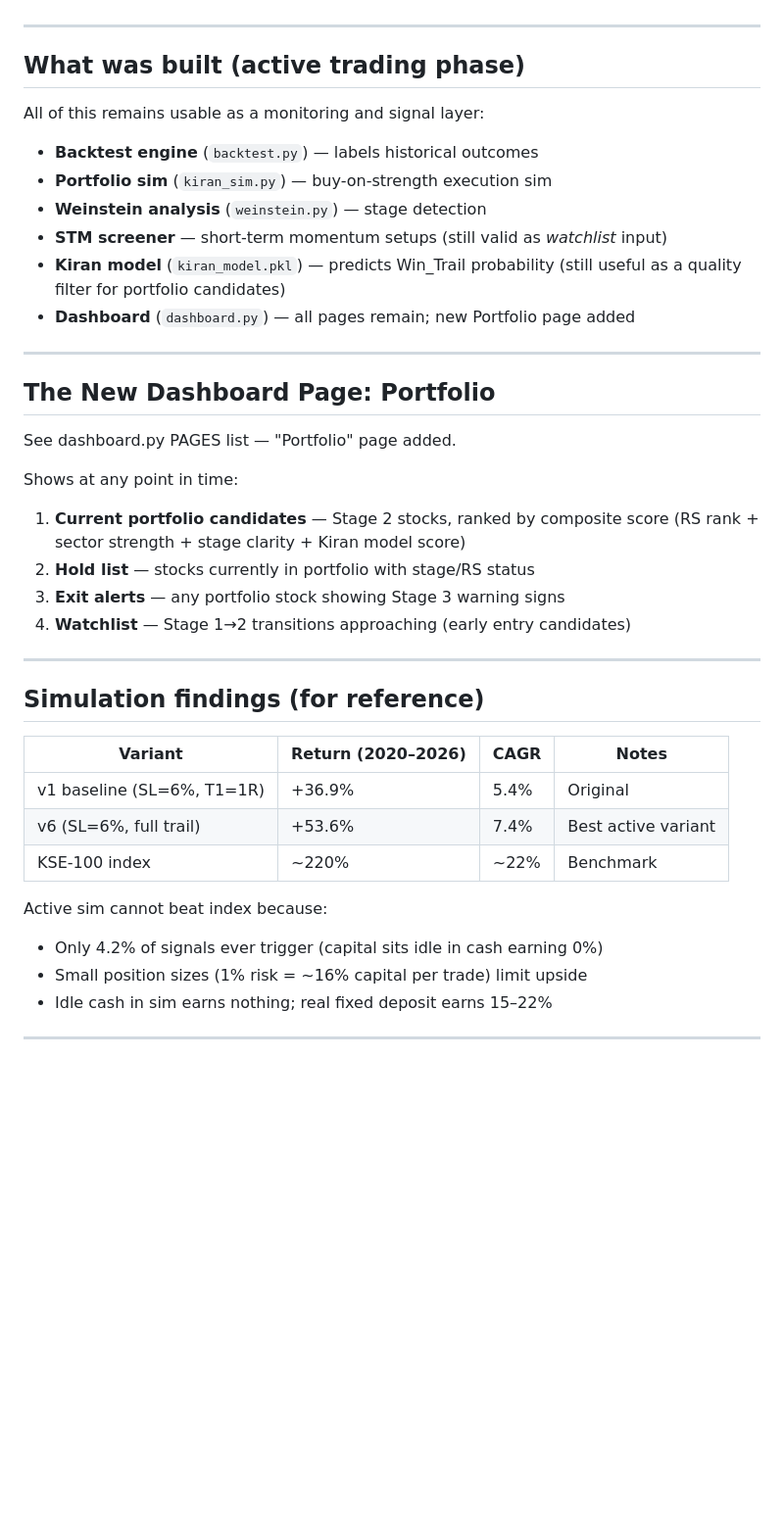
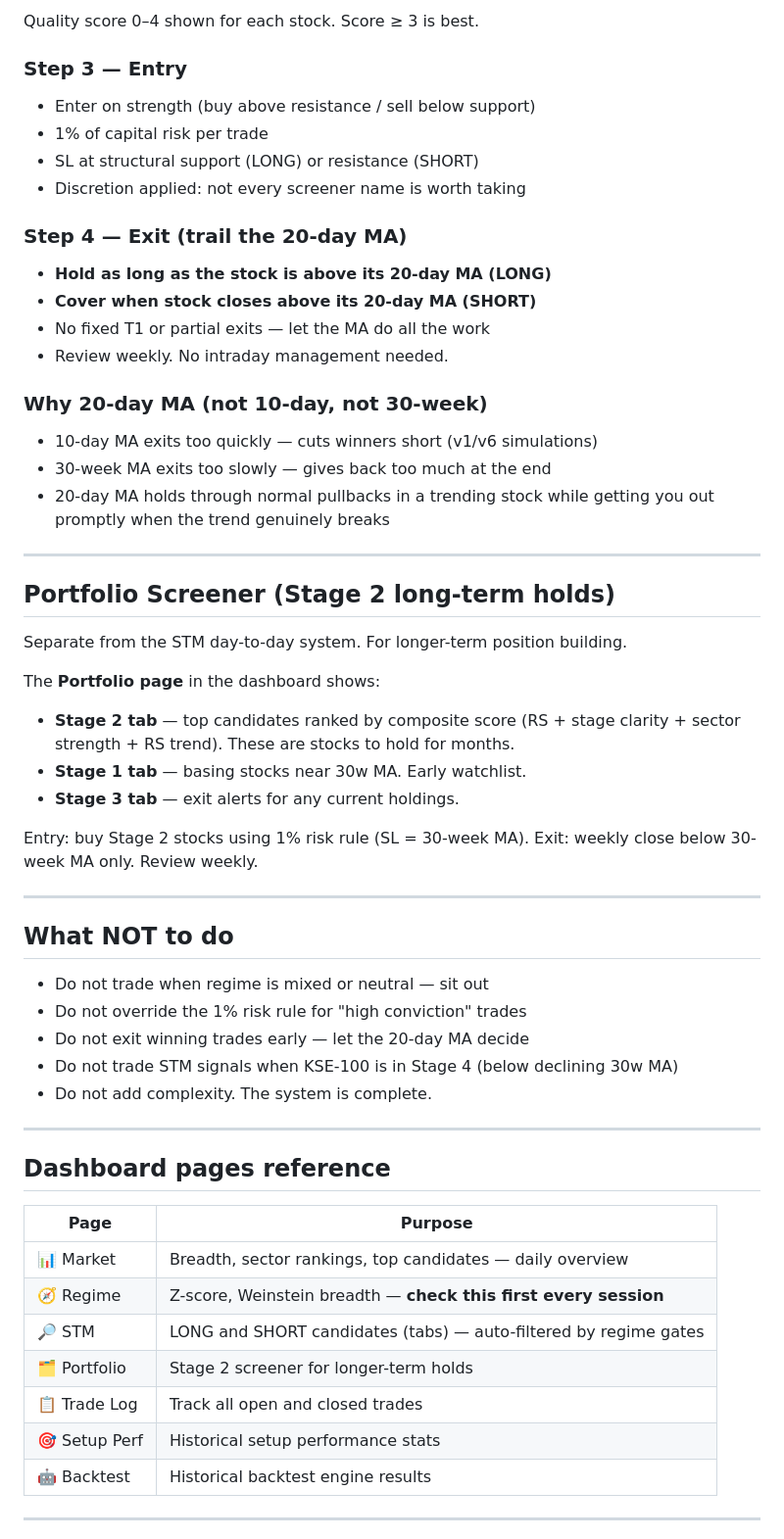
Before and after one commit to zeeshanhydersyed-shah/Kiran-Trading-Dashboard, a Markdown page: STRATEGY.md, the part around one of its changes. Shown at 98% size. GitHub-like rendering; blank space fills up the shorter version.

```diff
--- a/STRATEGY.md
+++ b/STRATEGY.md
@@ -63,45 +74,64 @@ structurally avoids the index's biggest drag positions.
+Quality score 0–4 shown for each stock. Score ≥ 3 is best.
+
+### Step 3 — Entry
+
+- Enter on strength (buy above resistance / sell below support)
+- 1% of capital risk per trade
+- SL at structural support (LONG) or resistance (SHORT)
+- Discretion applied: not every screener name is worth taking
+
+### Step 4 — Exit (trail the 20-day MA)
+
+- **Hold as long as the stock is above its 20-day MA (LONG)**
+- **Cover when stock closes above its 20-day MA (SHORT)**
+- No fixed T1 or partial exits — let the MA do all the work
+- Review weekly. No intraday management needed.
+
+### Why 20-day MA (not 10-day, not 30-week)
+
+- 10-day MA exits too quickly — cuts winners short (v1/v6 simulations)
+- 30-week MA exits too slowly — gives back too much at the end
+- 20-day MA holds through normal pullbacks in a trending stock while
+  getting you out promptly when the trend genuinely breaks
 
 ---
 
-## What was built (active trading phase)
+## Portfolio Screener (Stage 2 long-term holds)
 
-All of this remains usable as a monitoring and signal layer:
+Separate from the STM day-to-day system. For longer-term position building.
 
-- **Backtest engine** (`backtest.py`) — labels historical outcomes
-- **Portfolio sim** (`kiran_sim.py`) — buy-on-strength execution sim
-- **Weinstein analysis** (`weinstein.py`) — stage detection
-- **STM screener** — short-term momentum setups (still valid as *watchlist* input)
-- **Kiran model** (`kiran_model.pkl`) — predicts Win_Trail probability (still useful
-  as a quality filter for portfolio candidates)
-- **Dashboard** (`dashboard.py`) — all pages remain; new Portfolio page added
+The **Portfolio page** in the dashboard shows:
+- **Stage 2 tab** — top candidates ranked by composite score (RS + stage clarity +
+  sector strength + RS trend). These are stocks to hold for months.
+- **Stage 1 tab** — basing stocks near 30w MA. Early watchlist.
+- **Stage 3 tab** — exit alerts for any current holdings.
+
+Entry: buy Stage 2 stocks using 1% risk rule (SL = 30-week MA).
+Exit: weekly close below 30-week MA only. Review weekly.
 
 ---
 
-## The New Dashboard Page: Portfolio
+## What NOT to do
 
-See dashboard.py PAGES list — "Portfolio" page added.
-
-Shows at any point in time:
-1. **Current portfolio candidates** — Stage 2 stocks, ranked by composite score
-   (RS rank + sector strength + stage clarity + Kiran model score)
-2. **Hold list** — stocks currently in portfolio with stage/RS status
-3. **Exit alerts** — any portfolio stock showing Stage 3 warning signs
-4. **Watchlist** — Stage 1→2 transitions approaching (early entry candidates)
+- Do not trade when regime is mixed or neutral — sit out
+- Do not override the 1% risk rule for "high conviction" trades
+- Do not exit winning trades early — let the 20-day MA decide
+- Do not trade STM signals when KSE-100 is in Stage 4 (below declining 30w MA)
+- Do not add complexity. The system is complete.
 
 ---
 
-## Simulation findings (for reference)
+## Dashboard pages reference
 
-| Variant | Return (2020–2026) | CAGR | Notes |
-|---------|-------------------|------|-------|
-| v1 baseline (SL=6%, T1=1R) | +36.9% | 5.4% | Original |
-| v6 (SL=6%, full trail) | +53.6% | 7.4% | Best active variant |
-| KSE-100 index | ~220% | ~22% | Benchmark |
-
-Active sim cannot beat index because:
-- Only 4.2% of signals ever trigger (capital sits idle in cash earning 0%)
-- Small position sizes (1% risk = ~16% capital per trade) limit upside
-- Idle cash in sim earns nothing; real fixed deposit earns 15–22%
+| Page | Purpose |
+|------|---------|
+| 📊 Market | Breadth, sector rankings, top candidates — daily overview |
+| 🧭 Regime | Z-score, Weinstein breadth — **check this first every session** |
+| 🔎 STM | LONG and SHORT candidates (tabs) — auto-filtered by regime gates |
+| 🗂️ Portfolio | Stage 2 screener for longer-term holds |
+| 📋 Trade Log | Track all open and closed trades |
+| 🎯 Setup Perf | Historical setup performance stats |
+| 🤖 Backtest | Historical backtest engine results |
 
 ---
 
```
Also changed, not shown: other parts of STRATEGY.md (+73 -30 lines).
